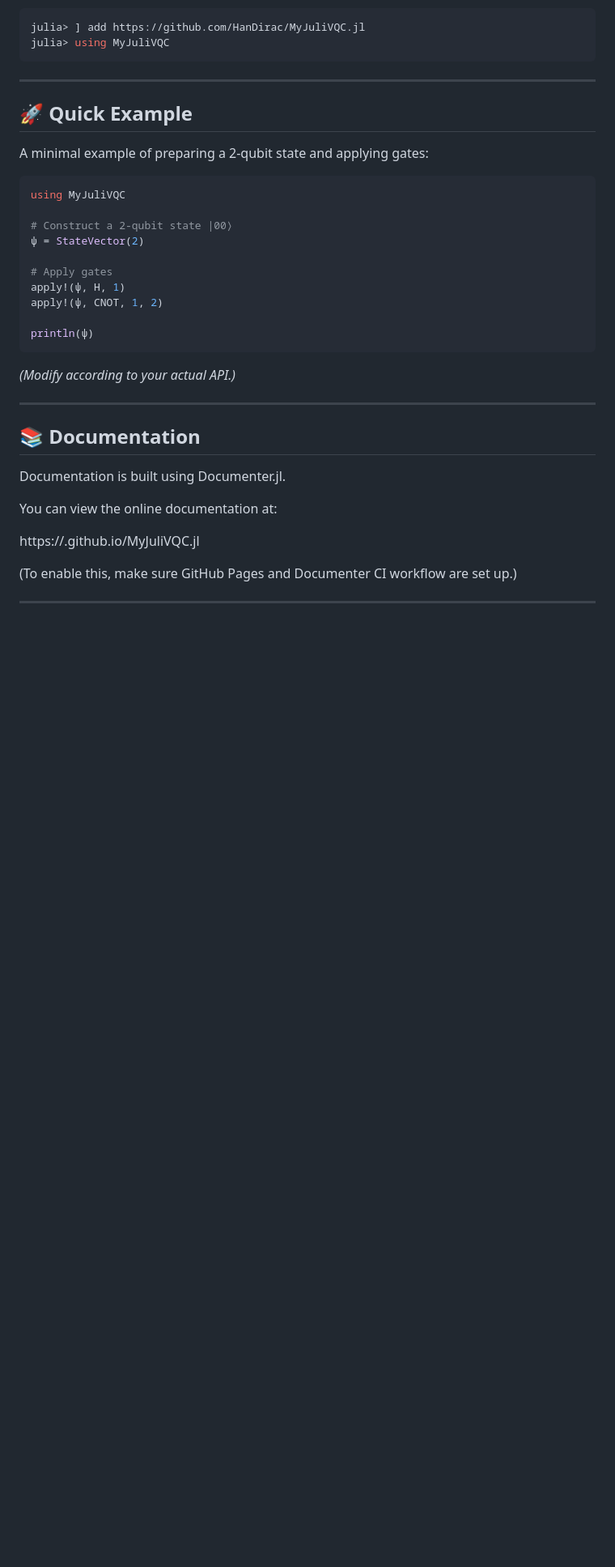
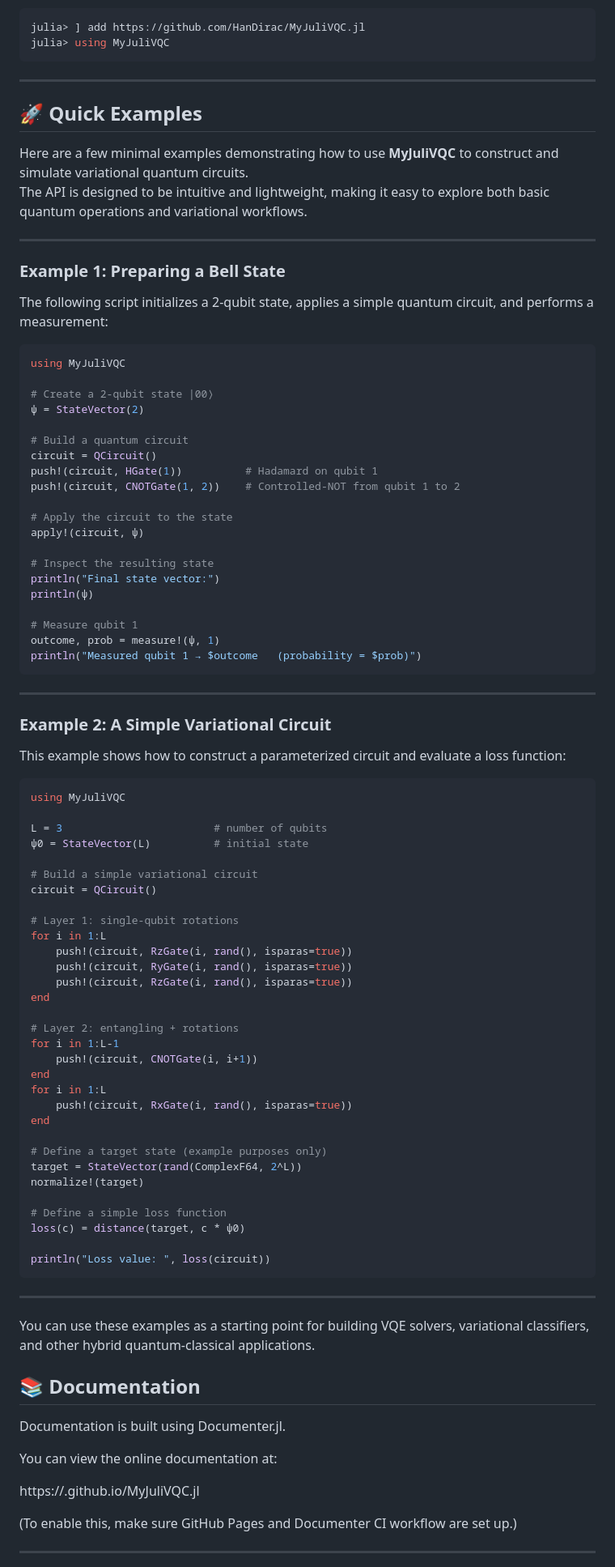
Before and after one commit to HanDirac/MyJuliVQC.jl, a Markdown page: README.md, the part around the change. Shown: that part at 81% size. GitHub-like rendering; blank space fills up the shorter version.

Commit message:
Revise quick examples section in README
Updated examples in README for clarity and accuracy.

````diff
--- a/README.md
+++ b/README.md
@@ -66,26 +66,83 @@ julia> using MyJuliVQC
 
 ---
 
-## 🚀 Quick Example
+## 🚀 Quick Examples
 
-A minimal example of preparing a 2-qubit state and applying gates:
+Here are a few minimal examples demonstrating how to use **MyJuliVQC** to construct and simulate variational quantum circuits.
+The API is designed to be intuitive and lightweight, making it easy to explore both basic quantum operations and variational workflows.
+
+---
+
+### Example 1: Preparing a Bell State
+
+The following script initializes a 2-qubit state, applies a simple quantum circuit, and performs a measurement:
 
 ```julia
 using MyJuliVQC
 
-# Construct a 2-qubit state |00⟩
+# Create a 2-qubit state |00⟩
 ψ = StateVector(2)
 
-# Apply gates
-apply!(ψ, H, 1)
-apply!(ψ, CNOT, 1, 2)
+# Build a quantum circuit
+circuit = QCircuit()
+push!(circuit, HGate(1))          # Hadamard on qubit 1
+push!(circuit, CNOTGate(1, 2))    # Controlled-NOT from qubit 1 to 2
 
+# Apply the circuit to the state
+apply!(circuit, ψ)
+
+# Inspect the resulting state
+println("Final state vector:")
 println(ψ)
+
+# Measure qubit 1
+outcome, prob = measure!(ψ, 1)
+println("Measured qubit 1 → $outcome   (probability = $prob)")
 ```
 
-*(Modify according to your actual API.)*
+---
+
+### Example 2: A Simple Variational Circuit
+
+This example shows how to construct a parameterized circuit and evaluate a loss function:
+
+```julia
+using MyJuliVQC
+
+L = 3                        # number of qubits
+ψ0 = StateVector(L)          # initial state
+
+# Build a simple variational circuit
+circuit = QCircuit()
+
+# Layer 1: single-qubit rotations
+for i in 1:L
+    push!(circuit, RzGate(i, rand(), isparas=true))
+    push!(circuit, RyGate(i, rand(), isparas=true))
+    push!(circuit, RzGate(i, rand(), isparas=true))
+end
+
+# Layer 2: entangling + rotations
+for i in 1:L-1
+    push!(circuit, CNOTGate(i, i+1))
+end
+for i in 1:L
+    push!(circuit, RxGate(i, rand(), isparas=true))
+end
+
+# Define a target state (example purposes only)
+target = StateVector(rand(ComplexF64, 2^L))
+normalize!(target)
+
+# Define a simple loss function
+loss(c) = distance(target, c * ψ0)
+
+println("Loss value: ", loss(circuit))
+```
 
 ---
+
+You can use these examples as a starting point for building VQE solvers, variational classifiers, and other hybrid quantum-classical applications.
 
 ## 📚 Documentation
 
````
